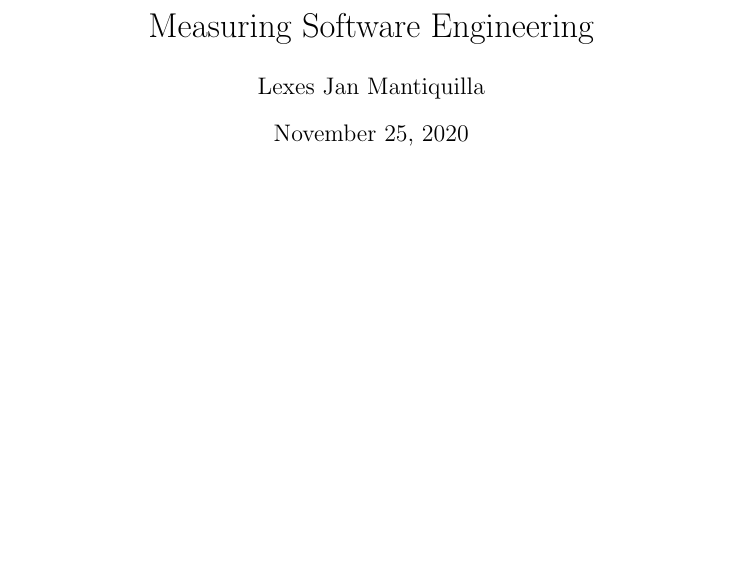
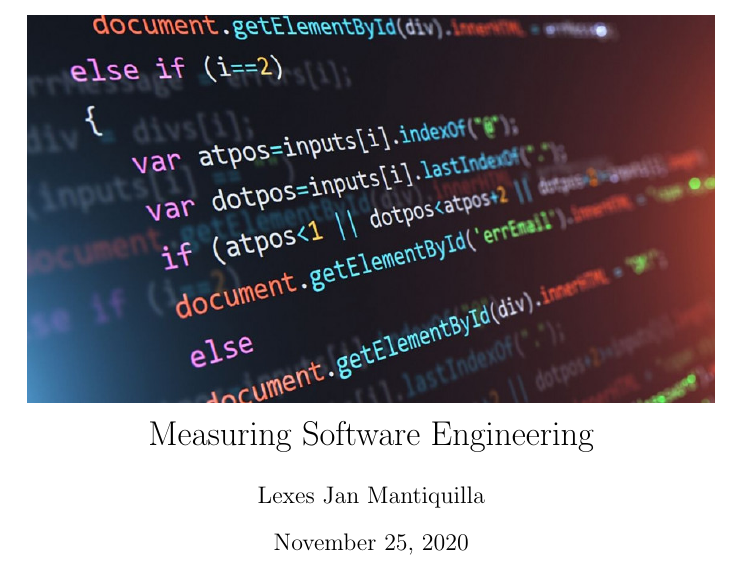
Before and after one commit to lexesjan/latex-measuring-software-engineering, a LaTeX document (measuring-software-engineering.tex): part of page 1 of 6, cut so that both start at the same text, the shorter picture padded with empty space. Compiled offline with pdfLaTeX.

Commit message:
Add cover page image

```diff
--- a/measuring-software-engineering.tex
+++ b/measuring-software-engineering.tex
@@ -4,7 +4,7 @@
 \usepackage{hyperref}
 \usepackage{graphicx}
 
-\title{Measuring Software Engineering}
+\title{\includegraphics[width=\textwidth]{images/cover.jpg}\\Measuring Software Engineering}
 \author{Lexes Jan Mantiquilla}
 \date{\today}
 
```
Also changed, not shown: images/cover.jpg (added).
